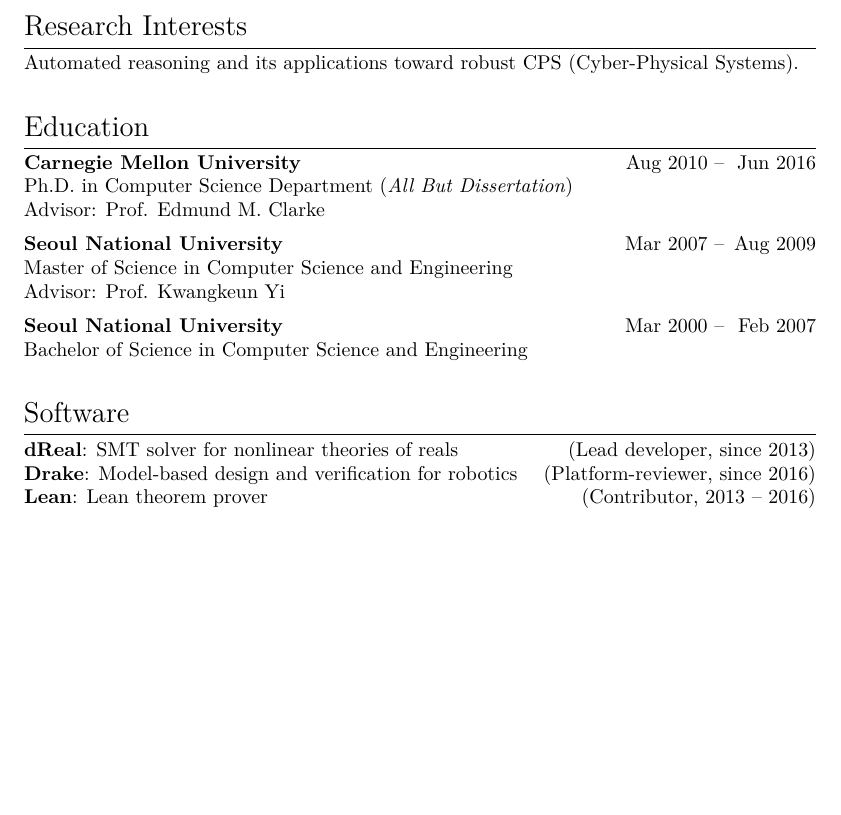
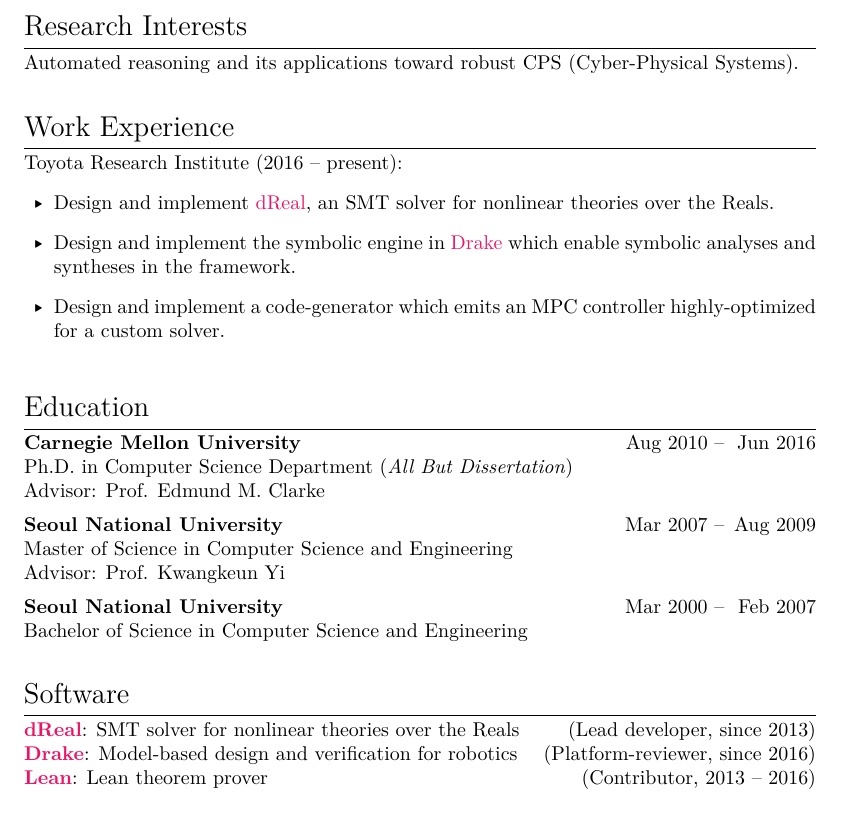
Before and after one commit to soonhokong/soonhokong.github.io, a LaTeX CV (cv.tex): part of page 1 of 4, cut so that both start at the same text, the shorter picture padded with empty space. Compiled offline with XeLaTeX; a missing font is replaced by an installed copy or a similar font.

Commit message:
Add color links

```diff
--- a/cv.tex
+++ b/cv.tex
@@ -76,7 +76,7 @@
   citecolor=magenta,
   filecolor=magenta,
   urlcolor=[named]{WildStrawberry}
-  ,colorlinks=false
+  ,colorlinks=true
   ,pdfborder={0 0 0}
 }
 
@@ -100,6 +100,16 @@
 Automated reasoning and its applications toward robust CPS (Cyber-Physical Systems).
 
 %%%%%%%%%%%%%%%%%%%%%%%%%%%%%%%%%%%%%%%%%%%%%%%%%%%%%%%%%%%%%%%%%%%%%%%%%%%%%%%%%%
+\mysection{Work Experience}
+
+Toyota Research Institute (2016 -- present):
+\begin{itemize}
+\item Design and implement \href{https://github.com/dreal/dreal4}{dReal}, an SMT solver for nonlinear theories over the Reals.
+\item Design and implement the symbolic engine in \href{https://drake.mit.edu}{Drake} which enable symbolic analyses and syntheses in the framework.
+\item Design and implement a code-generator which emits an MPC controller highly-optimized for a custom solver.
+\end{itemize}
+
+%%%%%%%%%%%%%%%%%%%%%%%%%%%%%%%%%%%%%%%%%%%%%%%%%%%%%%%%%%%%%%%%%%%%%%%%%%%%%%%%%%
 \mysection{Education}
 \textbf{Carnegie Mellon University} \hfill \interval{Aug 2010}{Jun 2016}\\
 Ph.D. in Computer Science Department (\emph{All But Dissertation})\\
@@ -117,7 +127,7 @@
 
 %%%%%%%%%%%%%%%%%%%%%%%%%%%%%%%%%%%%%%%%%%%%%%%%%%%%%%%%%%%%%%%%%%%%%%%%%%%%%%%%%%
 \mysection{Software}
-\href{https://github.com/dreal/dreal4}{\textbf{dReal}}: SMT solver for nonlinear theories of reals \hfill (Lead developer, since 2013)\\
+\href{https://github.com/dreal/dreal4}{\textbf{dReal}}: SMT solver for nonlinear theories over the Reals \hfill (Lead developer, since 2013)\\
 \href{https://drake.mit.edu}{\textbf{Drake}}: Model-based design and verification for robotics \hfill (Platform-reviewer, since 2016)\\
 \href{https://leanprover.github.io}{\textbf{Lean}}: Lean theorem prover \hfill (Contributor, 2013 -- 2016)
 
```
Also changed, not shown: cv.pdf.
